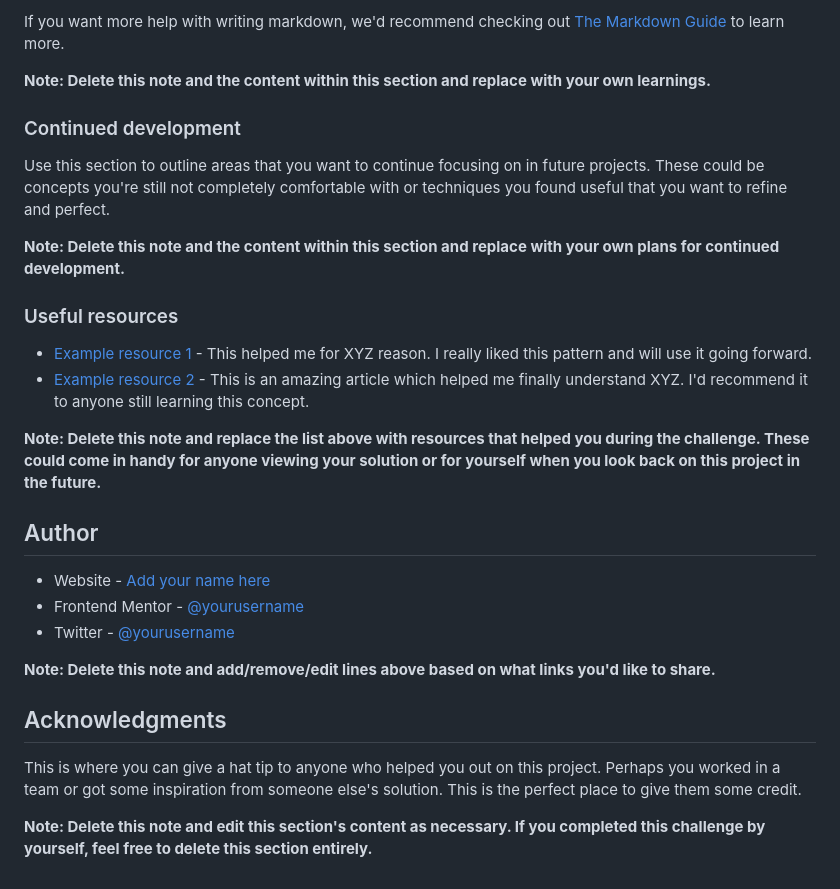
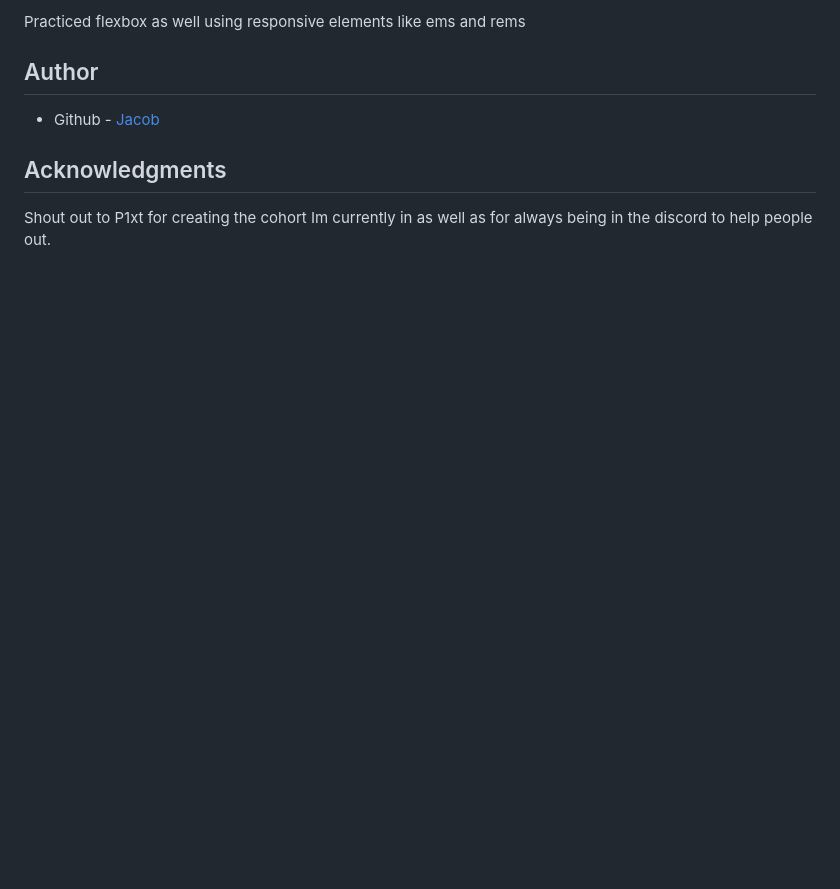
Before and after one commit to jacobgeorge08/frontend-speedrun-week, a Markdown page: docs/qr-code-component/README-template.md, the part around the change printed below. Drawn GitHub-style; blank space fills up the shorter version.

```diff
--- a/docs/qr-code-component/README-template.md
+++ b/docs/qr-code-component/README-template.md
@@ -74,30 +37,9 @@ const proudOfThisFunc = () => {
-If you want more help with writing markdown, we'd recommend checking out [The Markdown Guide](https://www.markdownguide.org/) to learn more.
-
-**Note: Delete this note and the content within this section and replace with your own learnings.**
-
-### Continued development
-
-Use this section to outline areas that you want to continue focusing on in future projects. These could be concepts you're still not completely comfortable with or techniques you found useful that you want to refine and perfect.
-
-**Note: Delete this note and the content within this section and replace with your own plans for continued development.**
-
-### Useful resources
-
-- [Example resource 1](https://www.example.com) - This helped me for XYZ reason. I really liked this pattern and will use it going forward.
-- [Example resource 2](https://www.example.com) - This is an amazing article which helped me finally understand XYZ. I'd recommend it to anyone still learning this concept.
-
-**Note: Delete this note and replace the list above with resources that helped you during the challenge. These could come in handy for anyone viewing your solution or for yourself when you look back on this project in the future.**
+Practiced flexbox as well using responsive elements like ems and rems
 
 ## Author
 
-- Website - [Add your name here](https://www.your-site.com)
-- Frontend Mentor - [@yourusername](https://www.frontendmentor.io/profile/yourusername)
-- Twitter - [@yourusername](https://www.twitter.com/yourusername)
-
-**Note: Delete this note and add/remove/edit lines above based on what links you'd like to share.**
+- Github - [Jacob](https://github.com/jacobgeorge08)
 
 ## Acknowledgments
 
-This is where you can give a hat tip to anyone who helped you out on this project. Perhaps you worked in a team or got some inspiration from someone else's solution. This is the perfect place to give them some credit.
-
-**Note: Delete this note and edit this section's content as necessary. If you completed this challenge by yourself, feel free to delete this section entirely.**
+Shout out to P1xt for creating the cohort Im currently in as well as for always being in the discord to help people out.
```
Also changed, not shown: other parts of docs/qr-code-component/README-template.md (+2 -39 lines), docs/qr-code-component/images/screenshot.PNG (added), 2 other files.
